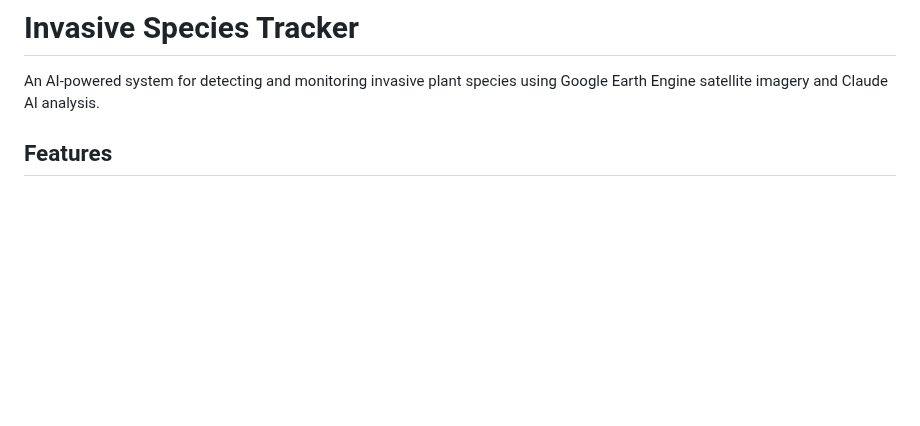
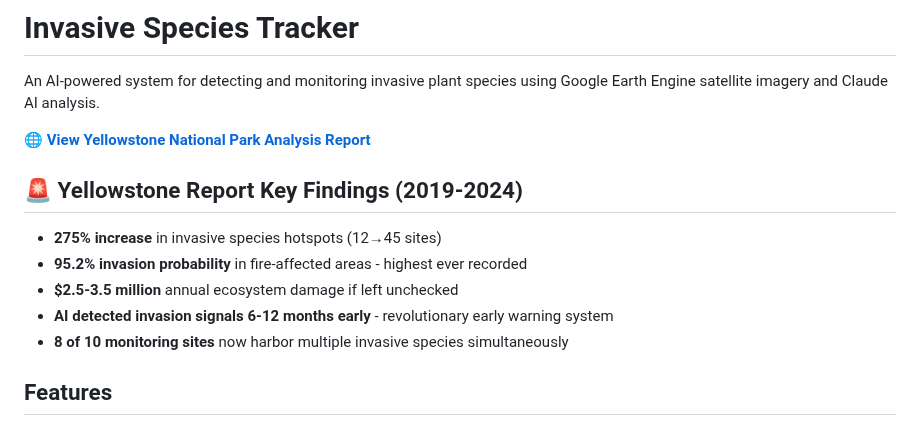
Before and after one commit to adamanz/invasive-species-tracker, a Markdown page: README.md, the part around the change. GitHub-like rendering; blank space fills up the shorter version.

Commit message:
Add Yellowstone report TLDR and GitHub Pages link to README
- Added prominent link to GitHub Pages hosted Yellowstone report
- Added key findings summary showing critical discoveries:
  * 275% increase in invasive hotspots
  * 95.2% invasion probability in fire zones
  * $2.5-3.5M annual damage estimate
  * 6-12 month early detection capability
  * Multi-species invasion at 80% of sites

🤖 Generated with [Claude Code](https://claude.ai/code)

Co-Authored-By: Claude <noreply@anthropic.com>

```diff
--- a/README.md
+++ b/README.md
@@ -1,6 +1,16 @@
 # Invasive Species Tracker
 
 An AI-powered system for detecting and monitoring invasive plant species using Google Earth Engine satellite imagery and Claude AI analysis.
+
+🌐 **[View Yellowstone National Park Analysis Report](https://adamanz.github.io/invasive-species-tracker/yellowstone_invasive_species_detailed)**
+
+## 🚨 Yellowstone Report Key Findings (2019-2024)
+
+- **275% increase** in invasive species hotspots (12→45 sites)
+- **95.2% invasion probability** in fire-affected areas - highest ever recorded
+- **$2.5-3.5 million** annual ecosystem damage if left unchecked
+- **AI detected invasion signals 6-12 months early** - revolutionary early warning system
+- **8 of 10 monitoring sites** now harbor multiple invasive species simultaneously
 
 ## Features
 
```
